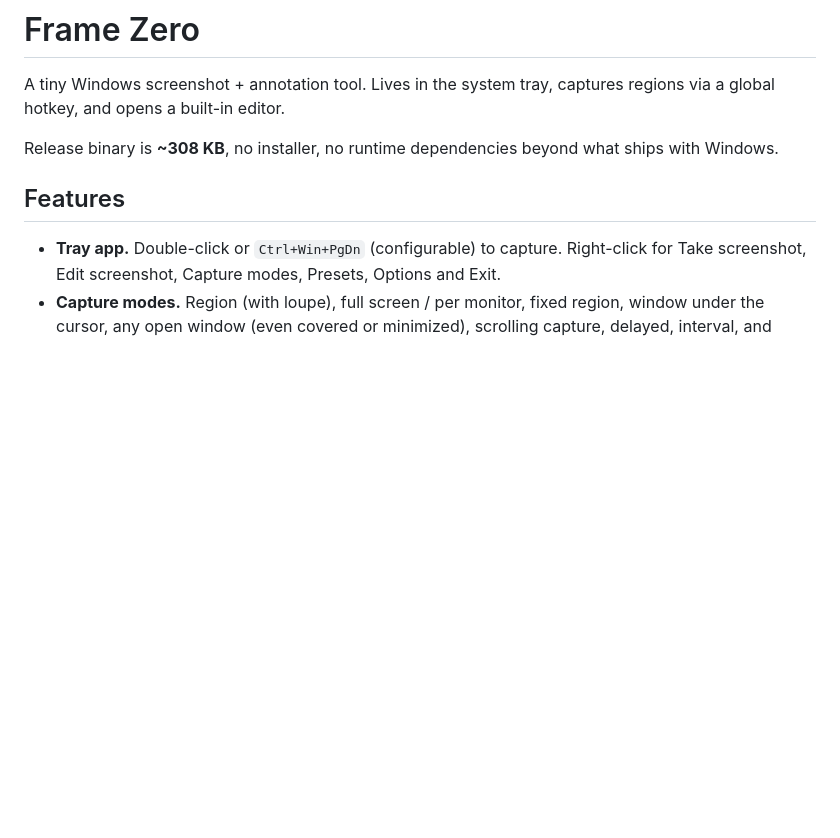
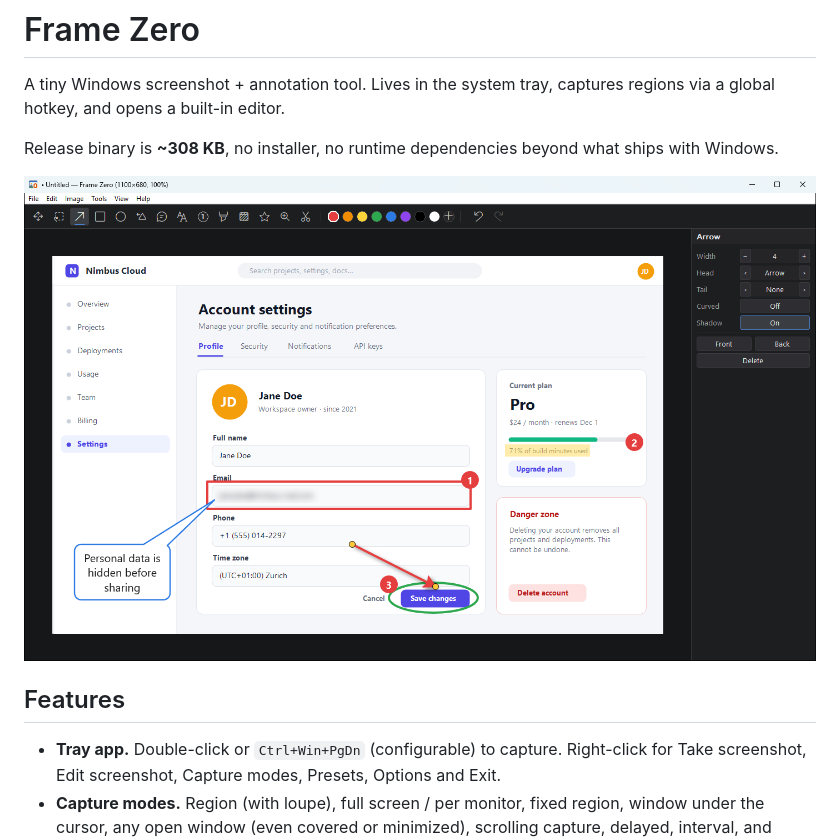
Before and after one commit to claudehenchoz/frame0, a Markdown page: README.md, the part around the change. Drawn GitHub-style; pictures changed too: docs/editor.png (added); blank space fills up the shorter version.

Commit message:
docs: Adds an editor screenshot to the README

```diff
--- a/README.md
+++ b/README.md
@@ -2,6 +2,8 @@
 A tiny Windows screenshot + annotation tool. Lives in the system tray, captures regions via a global hotkey, and opens a built-in editor.
 
 Release binary is **~308 KB**, no installer, no runtime dependencies beyond what ships with Windows.
+
+![The Frame Zero editor with step markers, a blurred field, a callout, a highlighter and arrow annotations](docs/editor.png)
 
 ## Features
 
```
